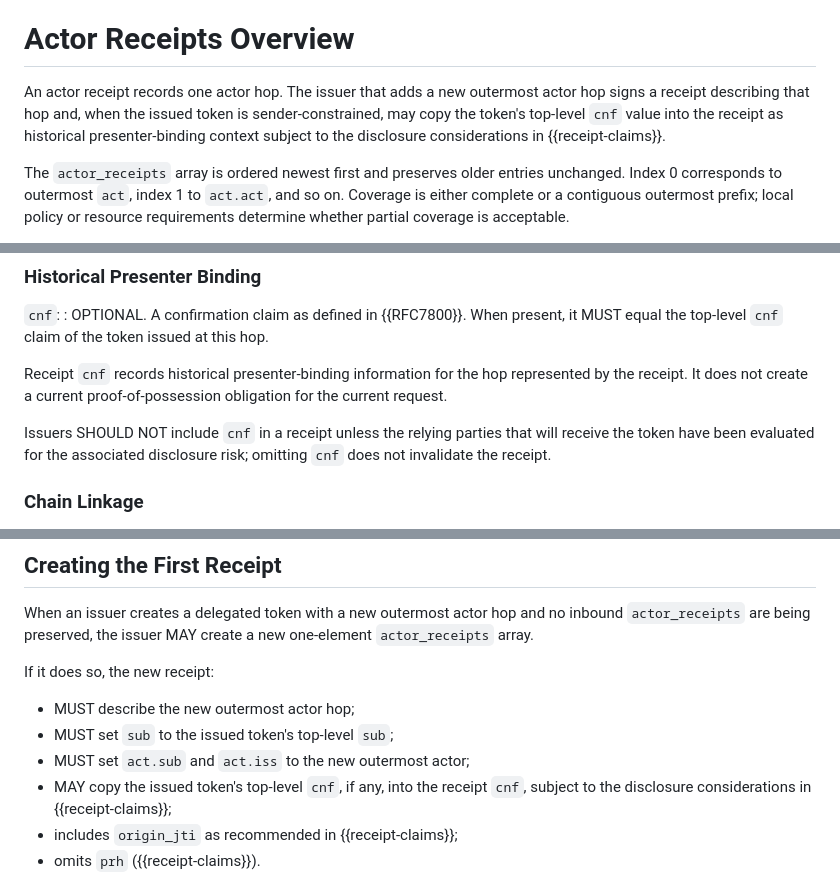
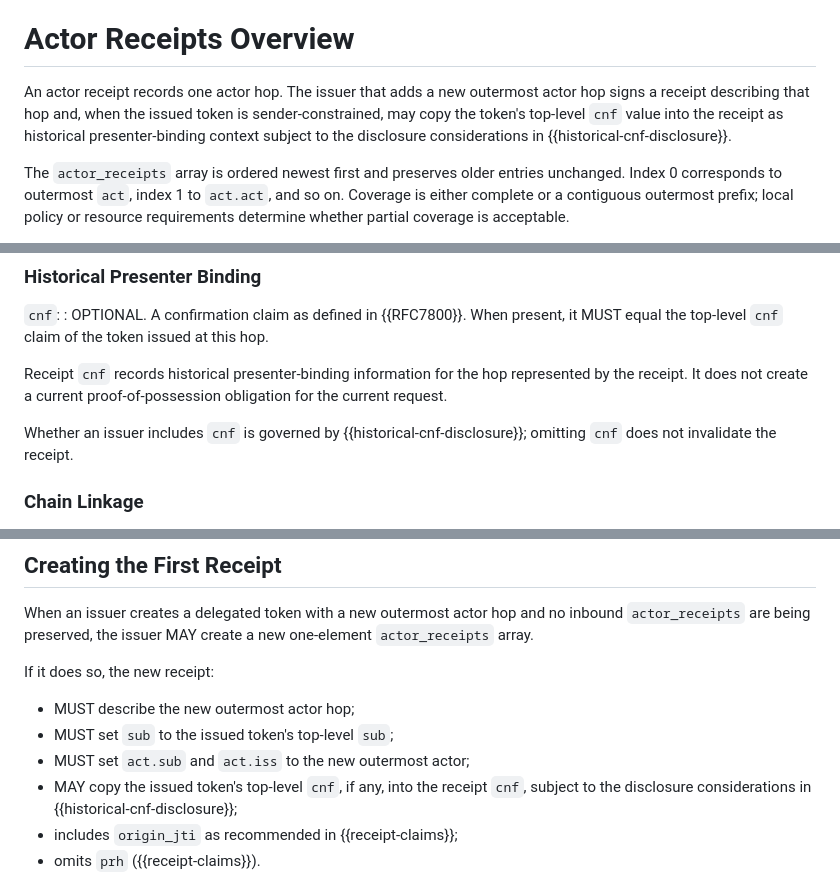
Before and after one commit to mcguinness/draft-mcguinness-oauth-actor-profile, a Markdown page: draft-mcguinness-oauth-actor-receipts.md, 3 parts joined by grey strips. Drawn GitHub-style.

Commit message:
Receipts: Let Historical cnf Disclosure govern receipt cnf
Decision 1: Historical cnf Disclosure is the home, including "and the
risk is acceptable". The claim-definition SHOULD NOT becomes a pointer,
and the disclosure pointers target the single home. No effective change,
because the home already carried the stricter condition.

```diff
--- a/draft-mcguinness-oauth-actor-receipts.md
+++ b/draft-mcguinness-oauth-actor-receipts.md
@@ -156,7 +156,7 @@ Receipts mitigate a compromised or dishonest *downstream* issuer fabricating pri
 
 # Actor Receipts Overview
 
-An actor receipt records one actor hop.  The issuer that adds a new outermost actor hop signs a receipt describing that hop and, when the issued token is sender-constrained, may copy the token's top-level `cnf` value into the receipt as historical presenter-binding context subject to the disclosure considerations in {{receipt-claims}}.
+An actor receipt records one actor hop.  The issuer that adds a new outermost actor hop signs a receipt describing that hop and, when the issued token is sender-constrained, may copy the token's top-level `cnf` value into the receipt as historical presenter-binding context subject to the disclosure considerations in {{historical-cnf-disclosure}}.
 
 The `actor_receipts` array is ordered newest first and preserves older entries unchanged.  Index 0 corresponds to outermost `act`, index 1 to `act.act`, and so on.  Coverage is either complete or a contiguous outermost prefix; local policy or resource requirements determine whether partial coverage is acceptable.
 
@@ -248,7 +248,7 @@ The JWT payload of an actor receipt uses the claims defined below, grouped by pu
 
   Receipt `cnf` records historical presenter-binding information for the hop represented by the receipt.  It does not create a current proof-of-possession obligation for the current request.
 
-  Issuers SHOULD NOT include `cnf` in a receipt unless the relying parties that will receive the token have been evaluated for the associated disclosure risk; omitting `cnf` does not invalidate the receipt.
+  Whether an issuer includes `cnf` is governed by {{historical-cnf-disclosure}}; omitting `cnf` does not invalidate the receipt.
 
 ### Chain Linkage
 
@@ -325,7 +325,7 @@ If it does so, the new receipt:
 *  MUST describe the new outermost actor hop;
 *  MUST set `sub` to the issued token's top-level `sub`;
 *  MUST set `act.sub` and `act.iss` to the new outermost actor;
-*  MAY copy the issued token's top-level `cnf`, if any, into the receipt `cnf`, subject to the disclosure considerations in {{receipt-claims}};
+*  MAY copy the issued token's top-level `cnf`, if any, into the receipt `cnf`, subject to the disclosure considerations in {{historical-cnf-disclosure}};
 *  includes `origin_jti` as recommended in {{receipt-claims}};
 *  omits `prh` ({{receipt-claims}}).
 
```
Also changed, not shown: other parts of draft-mcguinness-oauth-actor-receipts.md (+2 -2 lines).
